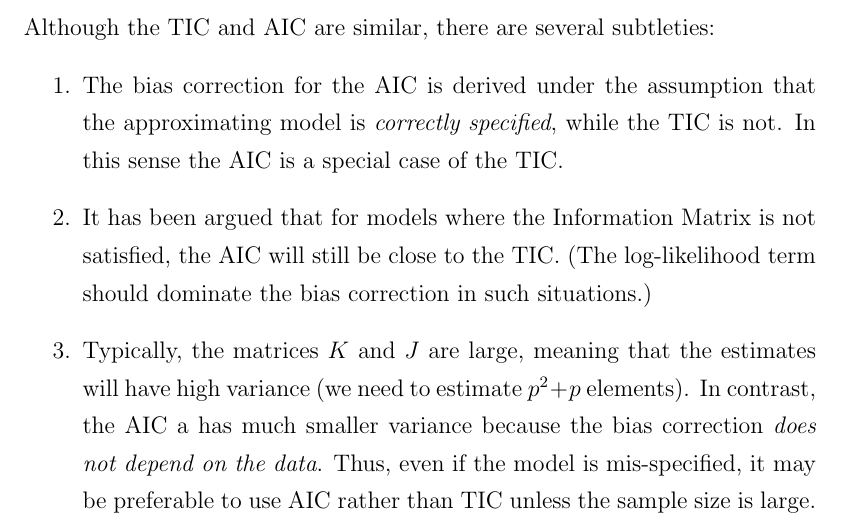
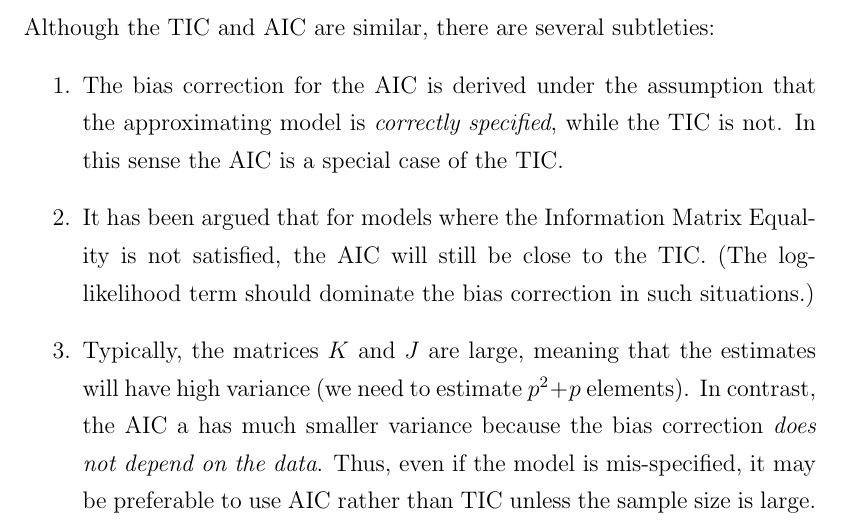
Before and after one commit to fditraglia/econ722, a LaTeX thesis (main.tex, which reads chapters/aictype.tex): part of page 15 of 202, cut so that both start at the same text. Compiled offline with pdfLaTeX.

Commit message:
correct typo and add some linebreaks

```diff
--- a/chapters/aictype.tex
+++ b/chapters/aictype.tex
@@ -134,8 +134,10 @@ The scaling is, of course, arbitrary but this particular choice is traditional.
 $$AIC = 2 \left[\ell(\widehat{\theta}) - p \right]$$
 Although the TIC and AIC are similar, there are several subtleties:
 \begin{enumerate}
-\item The bias correction for the AIC is derived under the assumption that the approximating model is \emph{correctly specified}, while the TIC is not. In this sense the AIC is a special case of the TIC.
-\item It has been argued that for models where the Information Matrix is not satisfied, the AIC will still be close to the TIC. (The log-likelihood term should dominate the bias correction in such situations.)
+\item The bias correction for the AIC is derived under the assumption that the approximating model is \emph{correctly specified}, while the TIC is not.
+  In this sense the AIC is a special case of the TIC.
+\item It has been argued that for models where the Information Matrix Equality is not satisfied, the AIC will still be close to the TIC.
+  (The log-likelihood term should dominate the bias correction in such situations.)
 \item Typically, the matrices $K$ and $J$ are large, meaning that the estimates will have high variance (we need to estimate $p^2 + p$ elements). In contrast, the AIC a has much smaller variance because the bias correction \emph{does not depend on the data}. Thus, even if the model is mis-specified, it may be preferable to use AIC rather than TIC unless the sample size is large.
 \end{enumerate}
 
```
Also changed, not shown: main.pdf.
